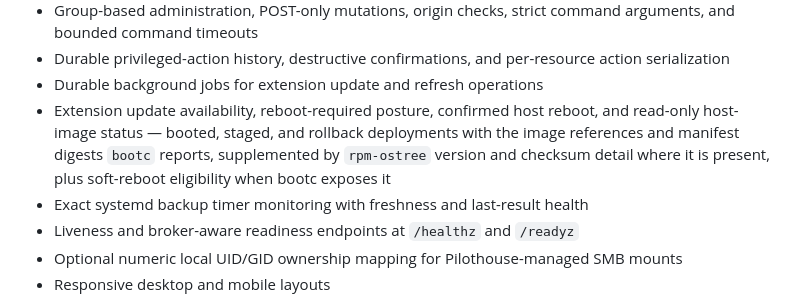
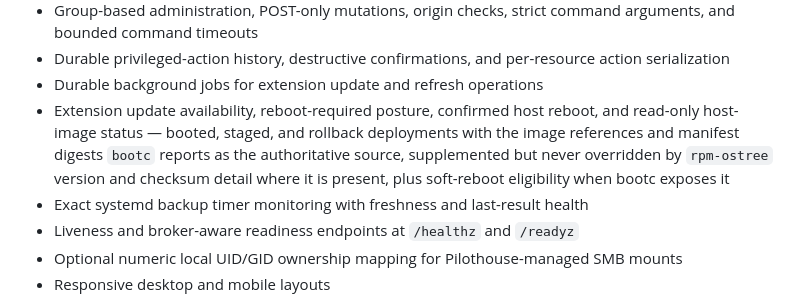
Before and after one commit to frostyard/pilothouse, a Markdown page: README.md, the part around the change. Rendered like a GitHub page.

Commit message:
mill: chunk 11/11 — Documentation: host-image lifecycle surface end state (yeti/, docs/, and README.md)
Co-Authored-By: mill <noreply@frostyard>

```diff
--- a/README.md
+++ b/README.md
@@ -26,7 +26,7 @@ The application is bootstrapped from [housecat-inc/scratch](https://github.com/h
 - Group-based administration, POST-only mutations, origin checks, strict command arguments, and bounded command timeouts
 - Durable privileged-action history, destructive confirmations, and per-resource action serialization
 - Durable background jobs for extension update and refresh operations
-- Extension update availability, reboot-required posture, confirmed host reboot, and read-only host-image status — booted, staged, and rollback deployments with the image references and manifest digests `bootc` reports, supplemented by `rpm-ostree` version and checksum detail where it is present, plus soft-reboot eligibility when bootc exposes it
+- Extension update availability, reboot-required posture, confirmed host reboot, and read-only host-image status — booted, staged, and rollback deployments with the image references and manifest digests `bootc` reports as the authoritative source, supplemented but never overridden by `rpm-ostree` version and checksum detail where it is present, plus soft-reboot eligibility when bootc exposes it
 - Exact systemd backup timer monitoring with freshness and last-result health
 - Liveness and broker-aware readiness endpoints at `/healthz` and `/readyz`
 - Optional numeric local UID/GID ownership mapping for Pilothouse-managed SMB mounts
```
Also changed, not shown: docs/modules.md (+25 -7 lines), yeti/OVERVIEW.md (+49 -12 lines).
